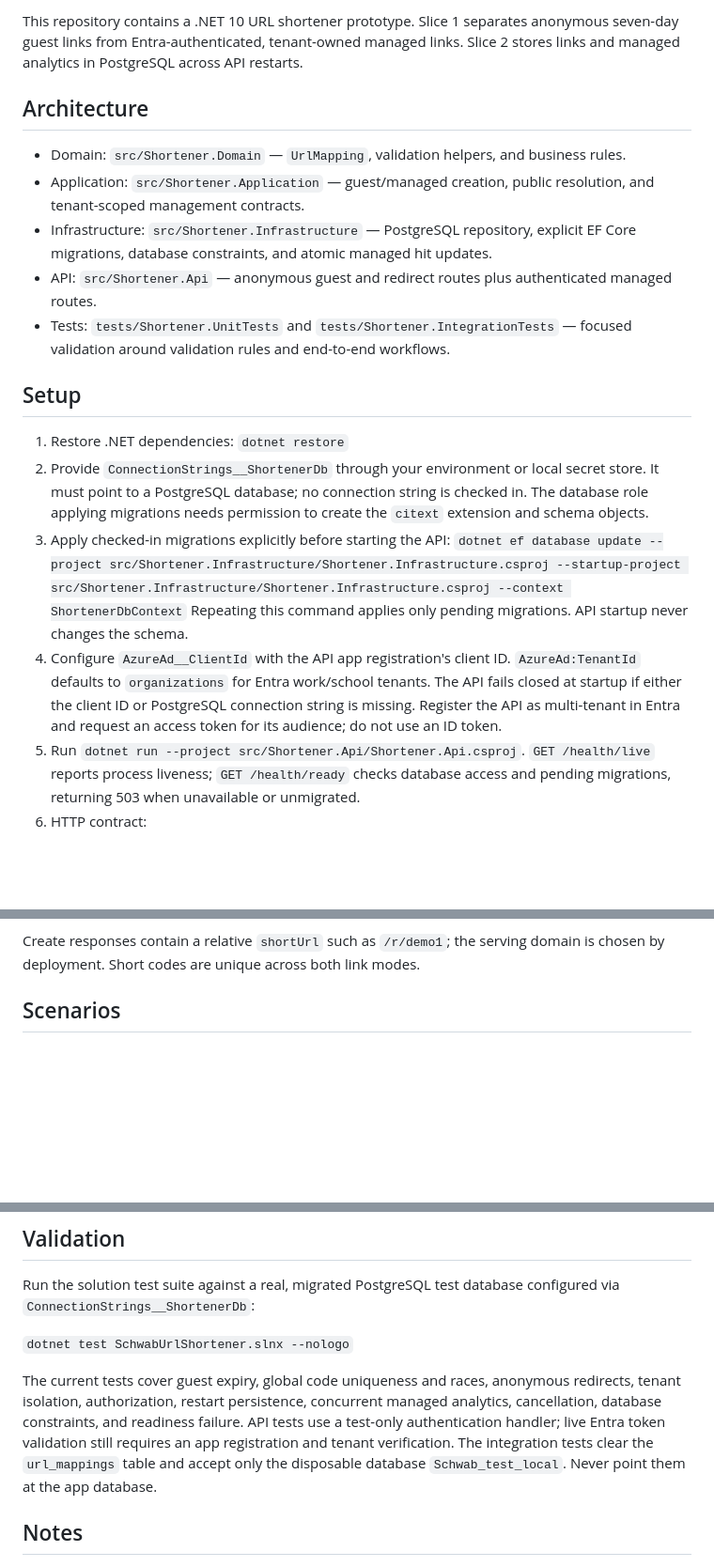
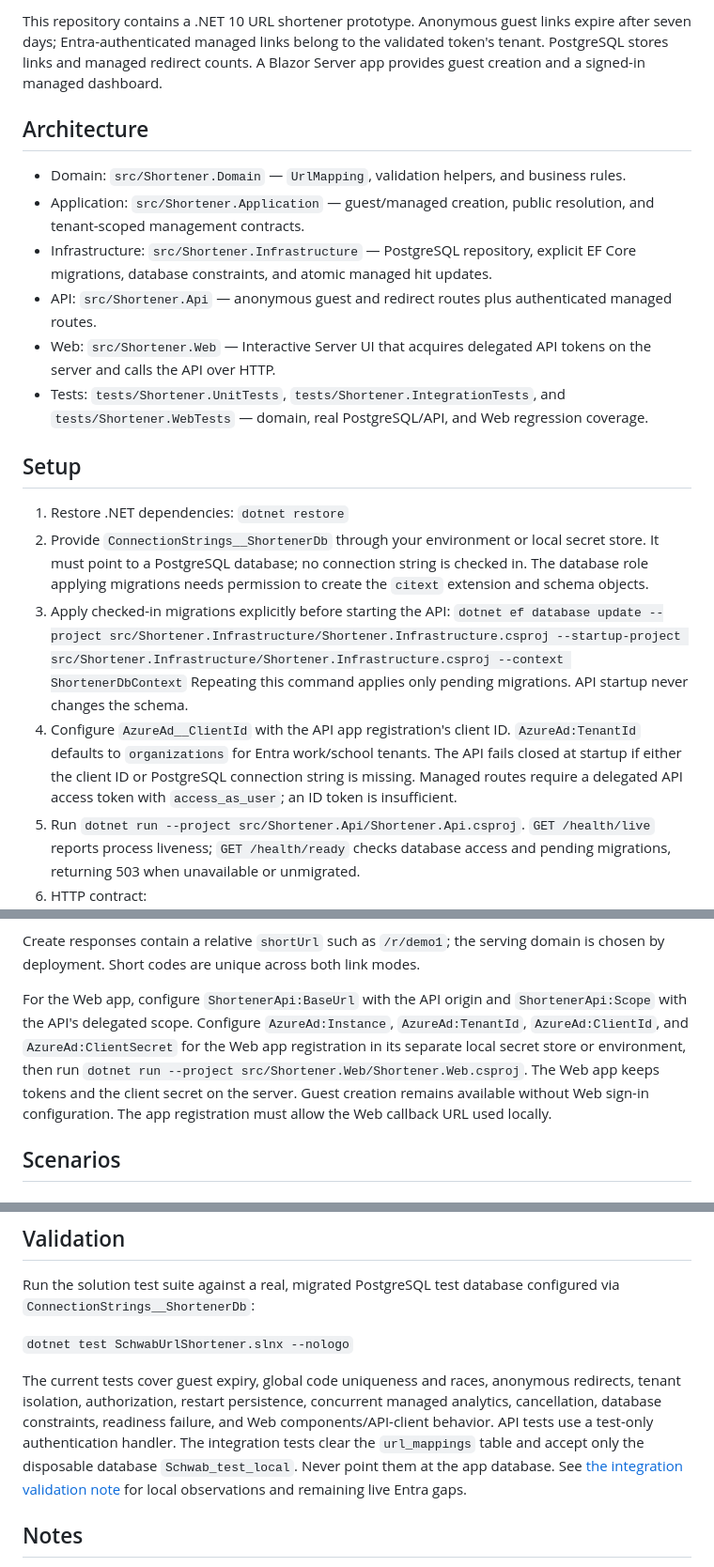
Before and after one commit to mike-inman/SchwabUrlShortener, a Markdown page: README.md, 3 parts joined by grey strips. Shown at 94% size. Drawn GitHub-style; blank space fills up the shorter version.

Commit message:
Document validated Slices 1-3 integration

```diff
--- a/README.md
+++ b/README.md
@@ -4,5 +4,5 @@ Updated: 2026-10-12 21:01 CDT
 
-This repository contains a .NET 10 URL shortener prototype. Slice 1 separates anonymous seven-day guest links from Entra-authenticated, tenant-owned managed links. Slice 2 stores links and managed analytics in PostgreSQL across API restarts.
+This repository contains a .NET 10 URL shortener prototype. Anonymous guest links expire after seven days; Entra-authenticated managed links belong to the validated token's tenant. PostgreSQL stores links and managed redirect counts. A Blazor Server app provides guest creation and a signed-in managed dashboard.
 
 ## Architecture
 
@@ -10,7 +10,8 @@ This repository contains a .NET 10 URL shortener prototype. Slice 1 separates an
 - Application: `src/Shortener.Application` — guest/managed creation, public resolution, and tenant-scoped management contracts.
 - Infrastructure: `src/Shortener.Infrastructure` — PostgreSQL repository, explicit EF Core migrations, database constraints, and atomic managed hit updates.
 - API: `src/Shortener.Api` — anonymous guest and redirect routes plus authenticated managed routes.
-- Tests: `tests/Shortener.UnitTests` and `tests/Shortener.IntegrationTests` — focused validation around validation rules and end-to-end workflows.
+- Web: `src/Shortener.Web` — Interactive Server UI that acquires delegated API tokens on the server and calls the API over HTTP.
+- Tests: `tests/Shortener.UnitTests`, `tests/Shortener.IntegrationTests`, and `tests/Shortener.WebTests` — domain, real PostgreSQL/API, and Web regression coverage.
 
 ## Setup
 
@@ -20,7 +21,7 @@ This repository contains a .NET 10 URL shortener prototype. Slice 1 separates an
 3. Apply checked-in migrations explicitly before starting the API:
    `dotnet ef database update --project src/Shortener.Infrastructure/Shortener.Infrastructure.csproj --startup-project src/Shortener.Infrastructure/Shortener.Infrastructure.csproj --context ShortenerDbContext`
    Repeating this command applies only pending migrations. API startup never changes the schema.
-4. Configure `AzureAd__ClientId` with the API app registration's client ID. `AzureAd:TenantId` defaults to `organizations` for Entra work/school tenants. The API fails closed at startup if either the client ID or PostgreSQL connection string is missing. Register the API as multi-tenant in Entra and request an access token for its audience; do not use an ID token.
+4. Configure `AzureAd__ClientId` with the API app registration's client ID. `AzureAd:TenantId` defaults to `organizations` for Entra work/school tenants. The API fails closed at startup if either the client ID or PostgreSQL connection string is missing. Managed routes require a delegated API access token with `access_as_user`; an ID token is insufficient.
 5. Run `dotnet run --project src/Shortener.Api/Shortener.Api.csproj`. `GET /health/live` reports process liveness; `GET /health/ready` checks database access and pending migrations, returning 503 when unavailable or unmigrated.
 6. HTTP contract:
    - `POST /api/urls/guest` with `{ "originalUrl": "https://example.com/articles/123", "shortCode": "demo1" }` creates an anonymous link with `expiresAtUtc` exactly seven days after creation. `shortCode` is optional.
@@ -30,6 +31,8 @@ This repository contains a .NET 10 URL shortener prototype. Slice 1 separates an
    - `GET /api/urls/managed/analytics` returns only the caller's tenant-owned links. Guest links have no management or analytics surface.
 
 Create responses contain a relative `shortUrl` such as `/r/demo1`; the serving domain is chosen by deployment. Short codes are unique across both link modes.
+
+For the Web app, configure `ShortenerApi:BaseUrl` with the API origin and `ShortenerApi:Scope` with the API's delegated scope. Configure `AzureAd:Instance`, `AzureAd:TenantId`, `AzureAd:ClientId`, and `AzureAd:ClientSecret` for the Web app registration in its separate local secret store or environment, then run `dotnet run --project src/Shortener.Web/Shortener.Web.csproj`. The Web app keeps tokens and the client secret on the server. Guest creation remains available without Web sign-in configuration. The app registration must allow the Web callback URL used locally.
 
 ## Scenarios
 
@@ -48,7 +51,7 @@ Run the solution test suite against a real, migrated PostgreSQL test database co
 
 `dotnet test SchwabUrlShortener.slnx --nologo`
 
-The current tests cover guest expiry, global code uniqueness and races, anonymous redirects, tenant isolation, authorization, restart persistence, concurrent managed analytics, cancellation, database constraints, and readiness failure. API tests use a test-only authentication handler; live Entra token validation still requires an app registration and tenant verification. The integration tests clear the `url_mappings` table and accept only the disposable database `Schwab_test_local`. Never point them at the app database.
+The current tests cover guest expiry, global code uniqueness and races, anonymous redirects, tenant isolation, authorization, restart persistence, concurrent managed analytics, cancellation, database constraints, readiness failure, and Web components/API-client behavior. API tests use a test-only authentication handler. The integration tests clear the `url_mappings` table and accept only the disposable database `Schwab_test_local`. Never point them at the app database. See [the integration validation note](docs/2026-10-12-2342-slices-1-3-integration-validation.md) for local observations and remaining live Entra gaps.
 
 ## Notes
 
```
Also changed, not shown: other parts of README.md (+1 -1 lines), docs/2026-10-12-2342-slices-1-3-integration-validation.md (added, +29 -0 lines).
